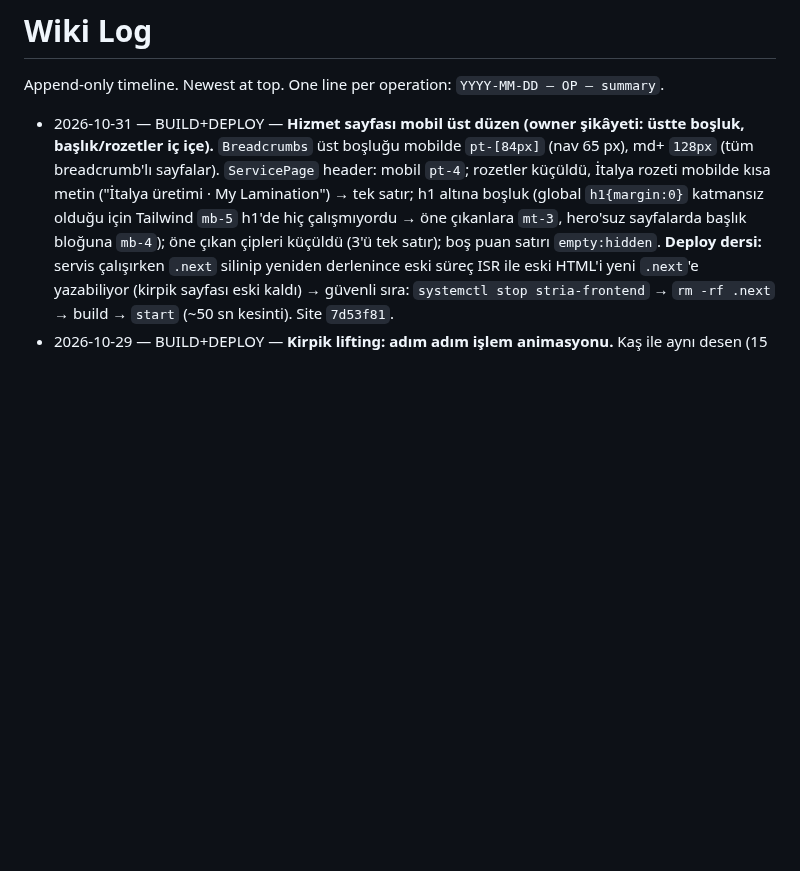
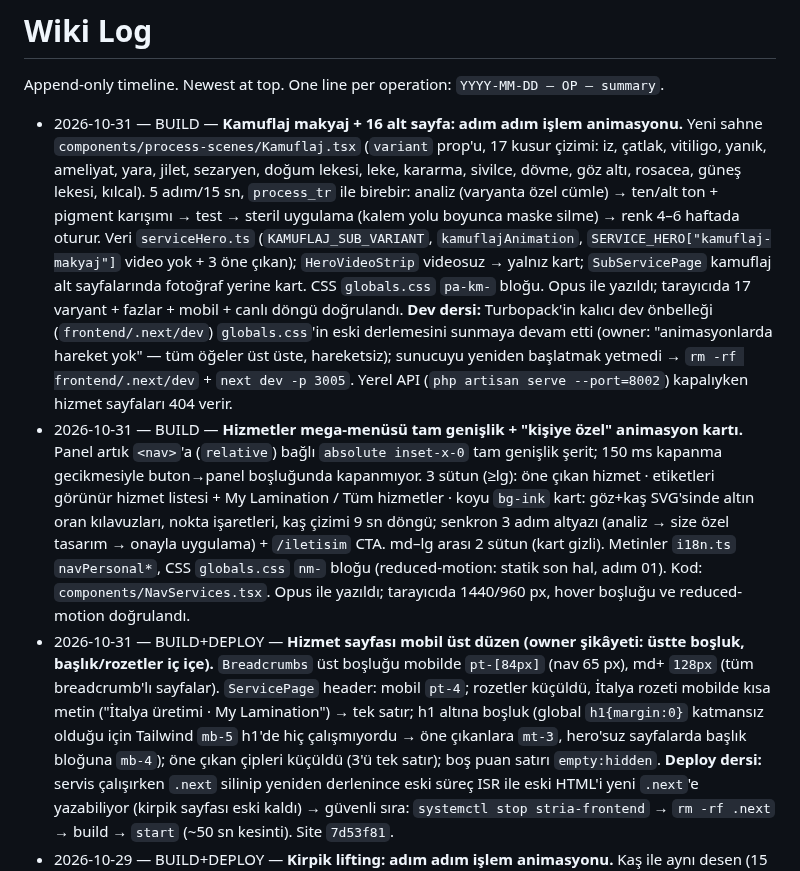
Before and after one commit to kaantinmaz/stria_studio, a Markdown page: wiki/log.md, the part around the change. Rendered like a GitHub page; blank space fills up the shorter version.

Commit message:
wiki: mega-menü, kamuflaj animasyonu, dev önbellek dersi

```diff
--- a/wiki/log.md
+++ b/wiki/log.md
@@ -2,6 +2,8 @@
 
 Append-only timeline. Newest at top. One line per operation: `YYYY-MM-DD — OP — summary`.
 
+- 2026-10-31 — BUILD — **Kamuflaj makyaj + 16 alt sayfa: adım adım işlem animasyonu.** Yeni sahne `components/process-scenes/Kamuflaj.tsx` (`variant` prop'u, 17 kusur çizimi: iz, çatlak, vitiligo, yanık, ameliyat, yara, jilet, sezaryen, doğum lekesi, leke, kararma, sivilce, dövme, göz altı, rosacea, güneş lekesi, kılcal). 5 adım/15 sn, `process_tr` ile birebir: analiz (varyanta özel cümle) → ten/alt ton + pigment karışımı → test → steril uygulama (kalem yolu boyunca maske silme) → renk 4–6 haftada oturur. Veri `serviceHero.ts` (`KAMUFLAJ_SUB_VARIANT`, `kamuflajAnimation`, `SERVICE_HERO["kamuflaj-makyaj"]` video yok + 3 öne çıkan); `HeroVideoStrip` videosuz → yalnız kart; `SubServicePage` kamuflaj alt sayfalarında fotoğraf yerine kart. CSS `globals.css` `pa-km-` bloğu. Opus ile yazıldı; tarayıcıda 17 varyant + fazlar + mobil + canlı döngü doğrulandı. **Dev dersi:** Turbopack'in kalıcı dev önbelleği (`frontend/.next/dev`) `globals.css`'in eski derlemesini sunmaya devam etti (owner: "animasyonlarda hareket yok" — tüm öğeler üst üste, hareketsiz); sunucuyu yeniden başlatmak yetmedi → `rm -rf frontend/.next/dev` + `next dev -p 3005`. Yerel API (`php artisan serve --port=8002`) kapalıyken hizmet sayfaları 404 verir.
+- 2026-10-31 — BUILD — **Hizmetler mega-menüsü tam genişlik + "kişiye özel" animasyon kartı.** Panel artık `<nav>`'a (`relative`) bağlı `absolute inset-x-0` tam genişlik şerit; 150 ms kapanma gecikmesiyle buton→panel boşluğunda kapanmıyor. 3 sütun (≥lg): öne çıkan hizmet · etiketleri görünür hizmet listesi + My Lamination / Tüm hizmetler · koyu `bg-ink` kart: göz+kaş SVG'sinde altın oran kılavuzları, nokta işaretleri, kaş çizimi 9 sn döngü; senkron 3 adım altyazı (analiz → size özel tasarım → onayla uygulama) + `/iletisim` CTA. md–lg arası 2 sütun (kart gizli). Metinler `i18n.ts` `navPersonal*`, CSS `globals.css` `nm-` bloğu (reduced-motion: statik son hal, adım 01). Kod: `components/NavServices.tsx`. Opus ile yazıldı; tarayıcıda 1440/960 px, hover boşluğu ve reduced-motion doğrulandı.
 - 2026-10-31 — BUILD+DEPLOY — **Hizmet sayfası mobil üst düzen (owner şikâyeti: üstte boşluk, başlık/rozetler iç içe).** `Breadcrumbs` üst boşluğu mobilde `pt-[84px]` (nav 65 px), md+ `128px` (tüm breadcrumb'lı sayfalar). `ServicePage` header: mobil `pt-4`; rozetler küçüldü, İtalya rozeti mobilde kısa metin ("İtalya üretimi · My Lamination") → tek satır; h1 altına boşluk (global `h1{margin:0}` katmansız olduğu için Tailwind `mb-5` h1'de hiç çalışmıyordu → öne çıkanlara `mt-3`, hero'suz sayfalarda başlık bloğuna `mb-4`); öne çıkan çipleri küçüldü (3'ü tek satır); boş puan satırı `empty:hidden`. **Deploy dersi:** servis çalışırken `.next` silinip yeniden derlenince eski süreç ISR ile eski HTML'i yeni `.next`'e yazabiliyor (kirpik sayfası eski kaldı) → güvenli sıra: `systemctl stop stria-frontend` → `rm -rf .next` → build → `start` (~50 sn kesinti). Site `7d53f81`.
 - 2026-10-29 — BUILD+DEPLOY — **Kirpik lifting: adım adım işlem animasyonu.** Kaş ile aynı desen (15 sn, 5 adım: analiz + silikon kalıp → temizlik, göz altı pedi, kalıba sarma → Lifting Cream (beyaz bant) → Neutralising Cream (pembe bant) → vitamin/serum, kıvrık kirpikler). Sahneler artık `components/process-scenes/{KasLaminasyon,KirpikLifting}.tsx`, `ProcessAnimation.tsx` yalnız kart + `SCENES`. CSS `pa-kp-` bloğu. `HeroVideoStrip`: animasyon varsa video sayısından bağımsız 44%/30% video + 70.4%/48% animasyon genişlikleri (kirpik 2 videoda da eşit yükseklik). Not: krem bantları ilk sürümde blur filtre alanı kırptığı için görünmüyordu (filtre tüm sahneye genişletildi). Canlıda doğrulandı (site `9db4b48`; bu commit eşzamanlı oturumun henüz commit'lenmemiş `nm-` CSS bloğunu da istemeden içerdi — NavServices değişikliği gelene kadar kullanılmayan CSS).
 - 2026-10-29 — BUILD+DEPLOY — **Kaş laminasyon: adım adım işlem animasyonu (hero şeridinin ilk kartı).** Estebella `somon-dna` reel animasyonu örnek alındı. Saf SVG + CSS, 15 sn döngü, 5 adım (analiz → Cleansing Foam → Lifting Cream → Neutralising Cream → vitamin bakımı); üstteki "1/5" yazısı hareketle senkron, reduced-motion'da sonuç hali. Kod: `components/ProcessAnimation.tsx` (`SCENES` kaydı, deterministik tohumlu kıl geometrisi → hydration güvenli), `SERVICE_HERO[slug].animation`, `HeroVideoStrip` `animation` prop'u (kart `w-[70.4%] md:w-[48%] aspect-[9/10]`, videolarla aynı yükseklik), CSS `globals.css` `pa-`/`pa-kl-` bloğu. Yeni hizmet = `SCENES`'e sahne + `SERVICE_HERO`'ya veri. Opus ile yazıldı, 2 tur görsel düzeltme; canlıda doğrulandı (site `8a1b70e`).
```
Also changed, not shown: wiki/index.md (+4 -0 lines).
